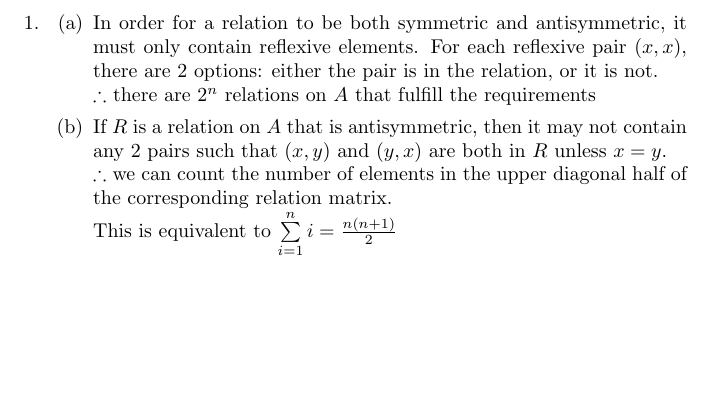
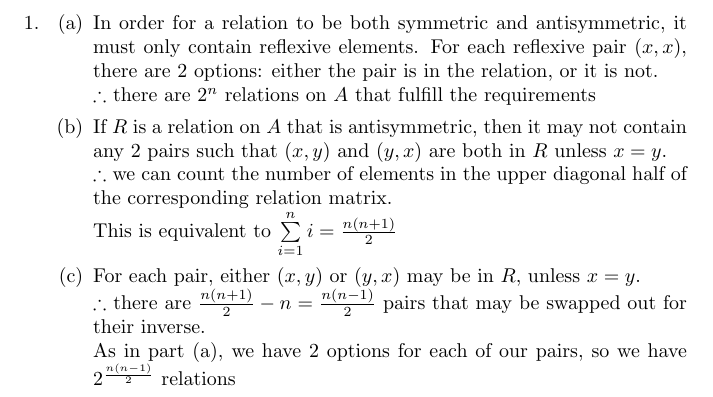
Before and after one commit to danielfrankcom/MATH222, a LaTeX document (As4/as4.tex): part of page 2 of 2, cut so that both start at the same text, the shorter picture padded with empty space. Compiled offline with pdfLaTeX.

Commit message:
Finished 1c

```diff
--- a/As4/as4.tex
+++ b/As4/as4.tex
@@ -27,6 +27,9 @@
 			\item If $R$ is a relation on $A$ that is antisymmetric, then it may not contain any 2 pairs such that $(x,y)$ and $(y,x)$ are both in $R$ unless $x=y$.
 			\newline $\therefore$ we can count the number of elements in the upper diagonal half of the corresponding relation matrix.
 			\newline This is equivalent to $\sum\limits_{i=1}^{n}i=\frac{n(n+1)}{2}$
+			\item For each pair, either $(x,y)$ or $(y,x)$ may be in $R$, unless $x=y$.
+			\newline $\therefore$ there are $\frac{n(n+1)}{2}-n=\frac{n(n-1)}{2}$ pairs that may be swapped out for their inverse.
+			\newline As in part (a), we have 2 options for each of our pairs, so we have $2^\frac{n(n-1)}{2}$ relations
 		\end{enumerate}
 
 	\end{enumerate}
```
